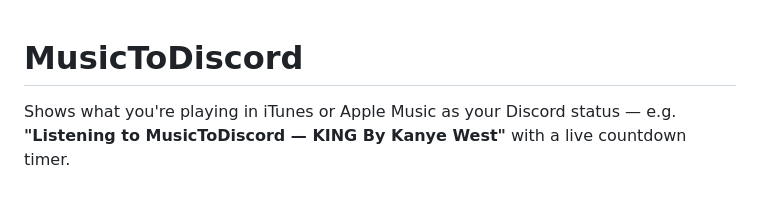
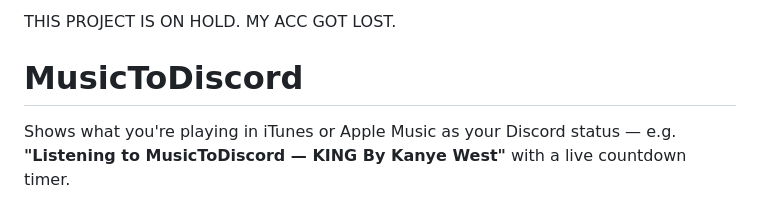
Before and after one commit to macksiminski53/iTunes2Discord, a Markdown page: README.md, the part around the change. Rendered like a GitHub page.

```diff
--- a/README.md
+++ b/README.md
@@ -1,3 +1,9 @@
+THIS PROJECT IS ON HOLD. MY ACC GOT LOST.
+
+
+
+
+
 # MusicToDiscord
 
 Shows what you're playing in iTunes or Apple Music as your Discord status —
```
